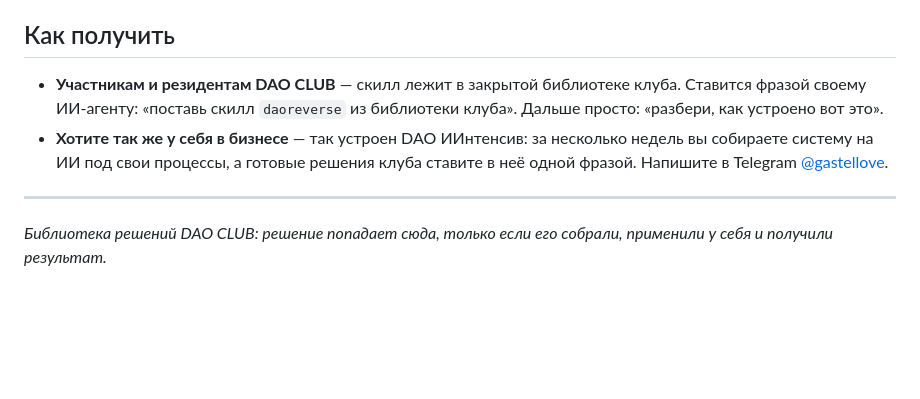
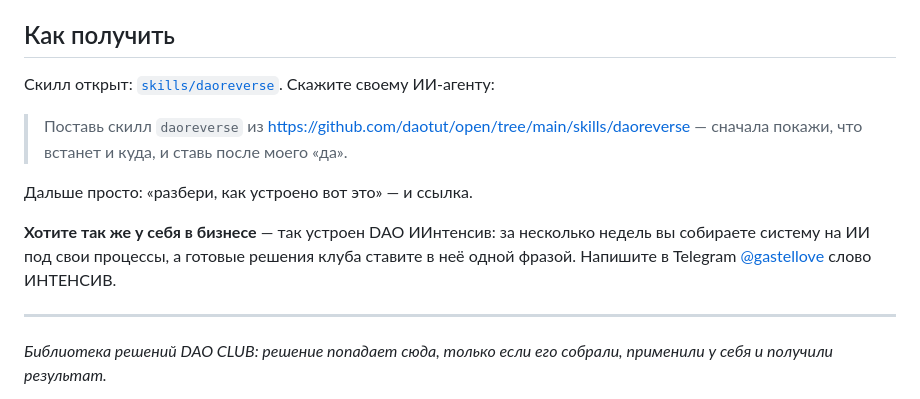
Before and after one commit to daotut/club, a Markdown page: resheniya/daoreverse.md, the part around the change. Drawn GitHub-style; blank space fills up the shorter version.

```diff
--- a/resheniya/daoreverse.md
+++ b/resheniya/daoreverse.md
@@ -87,12 +87,15 @@
 
 ## Как получить
 
-- **Участникам и резидентам DAO CLUB** — скилл лежит в закрытой библиотеке клуба. Ставится фразой
-  своему ИИ-агенту: «поставь скилл `daoreverse` из библиотеки клуба». Дальше просто: «разбери,
-  как устроено вот это».
-- **Хотите так же у себя в бизнесе** — так устроен DAO ИИнтенсив: за несколько недель вы
-  собираете систему на ИИ под свои процессы, а готовые решения клуба ставите в неё одной фразой.
-  Напишите в Telegram [@gastellove](https://t.me/gastellove).
+Скилл открыт: [`skills/daoreverse`](../skills/daoreverse). Скажите своему ИИ-агенту:
+
+> Поставь скилл `daoreverse` из https://github.com/daotut/open/tree/main/skills/daoreverse — сначала покажи, что встанет и куда, и ставь после моего «да».
+
+Дальше просто: «разбери, как устроено вот это» — и ссылка.
+
+**Хотите так же у себя в бизнесе** — так устроен DAO ИИнтенсив: за несколько недель вы
+собираете систему на ИИ под свои процессы, а готовые решения клуба ставите в неё одной фразой.
+Напишите в Telegram [@gastellove](https://t.me/gastellove) слово ИНТЕНСИВ.
 
 ---
 
```
Also changed, not shown: CHANGELOG.md (added, +8 -0 lines), README.md (+42 -9 lines), skills/daoreverse/GOTCHAS.md (added, +31 -0 lines), skills/daoreverse/NOTICE.md (added, +7 -0 lines), skills/daoreverse/SKILL.md (added, +74 -0 lines), assets/avatar-dao.png (added), assets/banner-dao.png (added), 3 other files.
